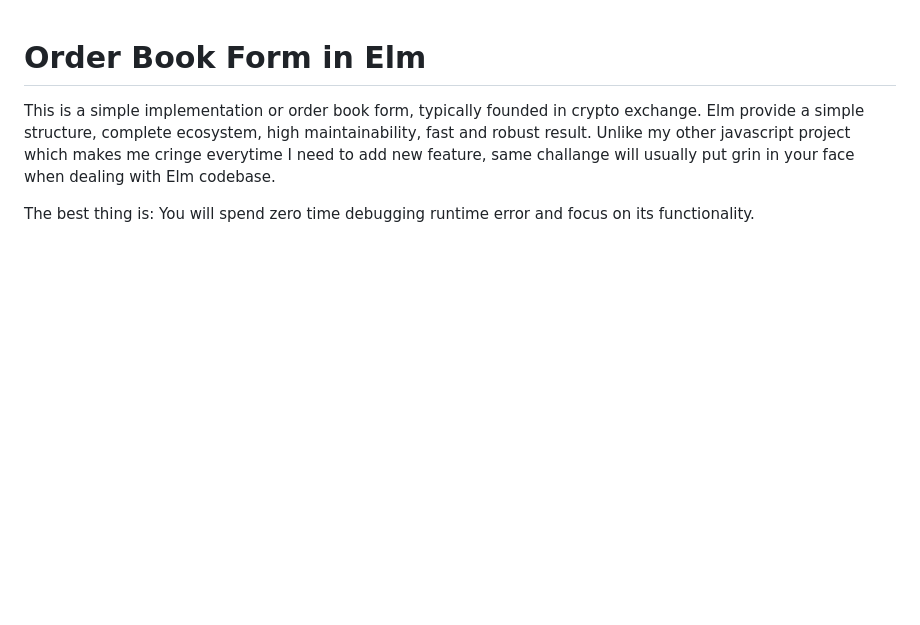
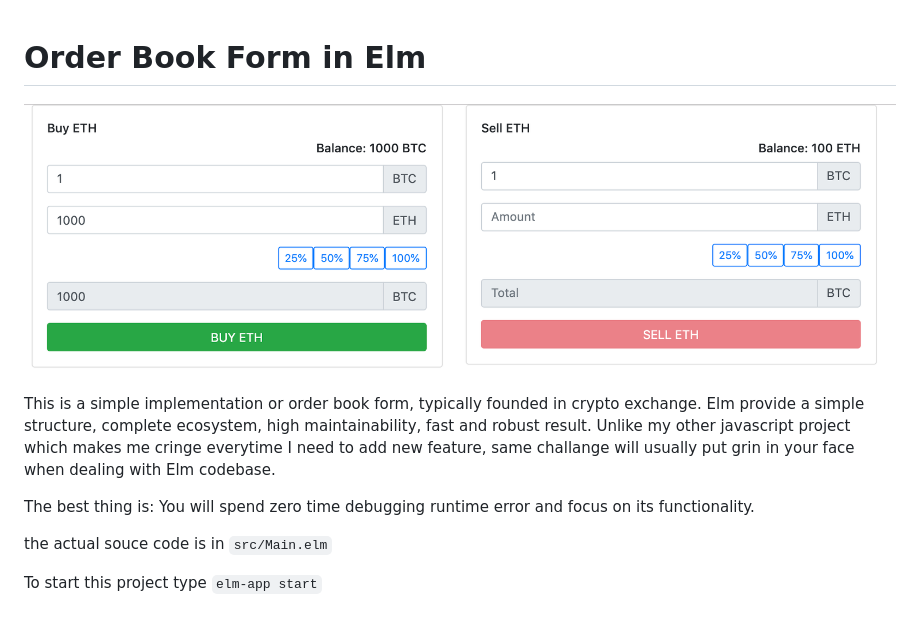
Before and after one commit to virkonomy/elm-simple-order-book, a Markdown page: README.md, the part around the change. Drawn GitHub-style; pictures changed too: public/elm-order-book.png (added); blank space fills up the shorter version.

Commit message:
add screenshot

```diff
--- a/README.md
+++ b/README.md
@@ -1,5 +1,13 @@
 # Order Book Form in Elm
+
+
+![Elm Order Book](public/elm-order-book.png "Order Book")
+
 
 This is a simple implementation or order book form, typically founded in crypto exchange. Elm provide a simple structure, complete ecosystem, high maintainability, fast and robust result. Unlike my other javascript project which makes me cringe everytime I need to add new feature, same challange will usually put grin in your face when dealing with Elm codebase.
 
 The best thing is: You will spend zero time debugging runtime error and focus on its functionality.
+
+the actual souce code is in `src/Main.elm`
+
+To start this project type `elm-app start`
```
